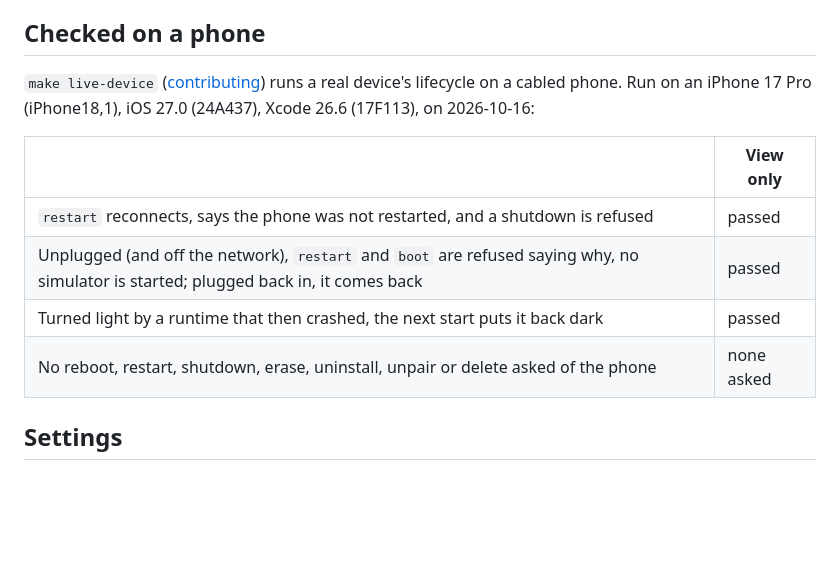
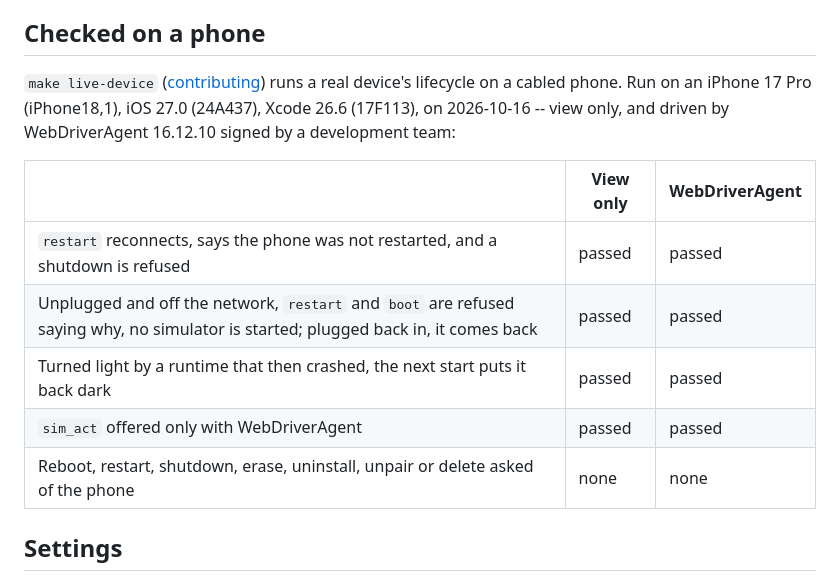
Before and after one commit to AndrewKochulab/sim-mirror, a Markdown page: docs/real-devices.md, the part around the change. Drawn GitHub-style; blank space fills up the shorter version.

Commit message:
make live-device passes on an iPhone 17 Pro driven by WebDriverAgent, written down
Co-Authored-By: Claude Opus 5.5 (1M context) <noreply@anthropic.com>

```diff
--- a/docs/real-devices.md
+++ b/docs/real-devices.md
@@ -203,14 +203,16 @@ A real device is usually someone's own phone. SimMirror treats it that way:
 ## Checked on a phone
 
 `make live-device` ([contributing](../CONTRIBUTING.md#setup)) runs a real device's lifecycle on a cabled phone. Run
-on an iPhone 17 Pro (iPhone18,1), iOS 27.0 (24A437), Xcode 26.6 (17F113), on 2026-10-16:
+on an iPhone 17 Pro (iPhone18,1), iOS 27.0 (24A437), Xcode 26.6 (17F113), on 2026-10-16 -- view only, and driven by
+WebDriverAgent 16.12.10 signed by a development team:
 
-| | View only |
-|---|---|
-| `restart` reconnects, says the phone was not restarted, and a shutdown is refused | passed |
-| Unplugged (and off the network), `restart` and `boot` are refused saying why, no simulator is started; plugged back in, it comes back | passed |
-| Turned light by a runtime that then crashed, the next start puts it back dark | passed |
-| No reboot, restart, shutdown, erase, uninstall, unpair or delete asked of the phone | none asked |
+| | View only | WebDriverAgent |
+|---|---|---|
+| `restart` reconnects, says the phone was not restarted, and a shutdown is refused | passed | passed |
+| Unplugged and off the network, `restart` and `boot` are refused saying why, no simulator is started; plugged back in, it comes back | passed | passed |
+| Turned light by a runtime that then crashed, the next start puts it back dark | passed | passed |
+| `sim_act` offered only with WebDriverAgent | passed | passed |
+| Reboot, restart, shutdown, erase, uninstall, unpair or delete asked of the phone | none | none |
 
 ## Settings
 
```
